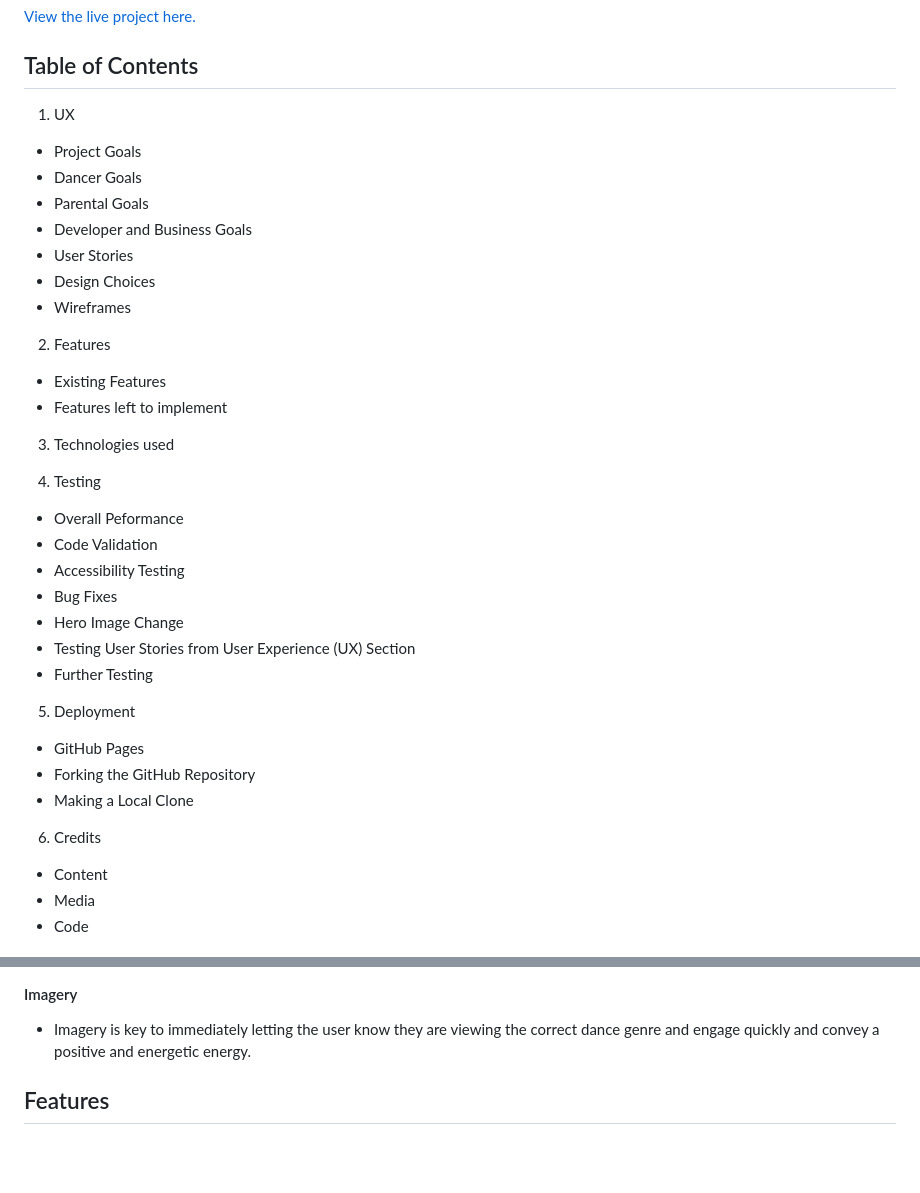
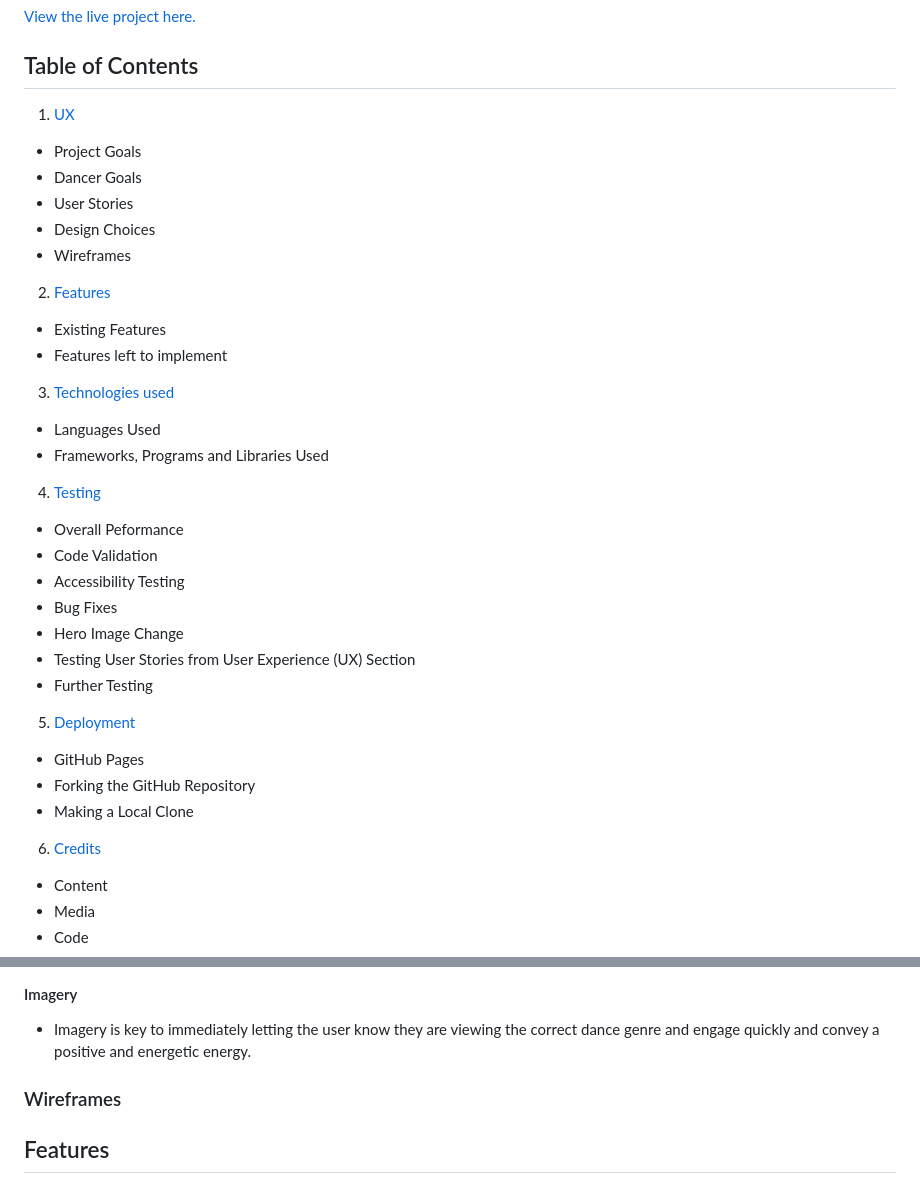
Before and after one commit to GemmaButcher-dev/freestyle_dance, a Markdown page: README.md, 2 parts joined by grey strips. GitHub-like rendering; blank space fills up the shorter version.

Commit message:
internal README.md links aded to table of contents

```diff
--- a/README.md
+++ b/README.md
@@ -7,23 +7,26 @@ Welcome to,
 [View the live project here.](https://gemmabutcher-dev.github.io/freestyle_dance/)
 
 ## Table of Contents
-1. UX
+1. [UX]()
 
   * Project Goals
   * Dancer Goals
-  * Parental Goals
-  * Developer and Business Goals
   * User Stories
   * Design Choices
   * Wireframes
 
-2. Features
+2. [Features](##Features)
+
   * Existing Features
   * Features left to implement
 
-3. Technologies used
+3. [Technologies used](##Technologies-Used)
 
-4. Testing
+  * Languages Used
+  * Frameworks, Programs and Libraries Used
+
+4. [Testing](##Testing)
+
   * Overall Peformance
   * Code Validation
   * Accessibility Testing
@@ -32,12 +35,13 @@ Welcome to,
   * Testing User Stories from User Experience (UX) Section
   * Further Testing
 
-5. Deployment
+5. [Deployment](##Deployment)
+
   * GitHub Pages
   * Forking the GitHub Repository
   * Making a Local Clone
 
-6. Credits
+6. [Credits](##Credits)
 
   * Content
   * Media
@@ -104,6 +108,8 @@ As a current or aspiring freestyle dancer or dancers guardian i need to...
 #### Imagery
 
   * Imagery is key to immediately letting the user know they are viewing the correct dance genre and engage quickly and convey a positive and energetic energy.
+
+### Wireframes
 
 ## Features
 
```
Also changed, not shown: other parts of README.md (+1 -0 lines).
